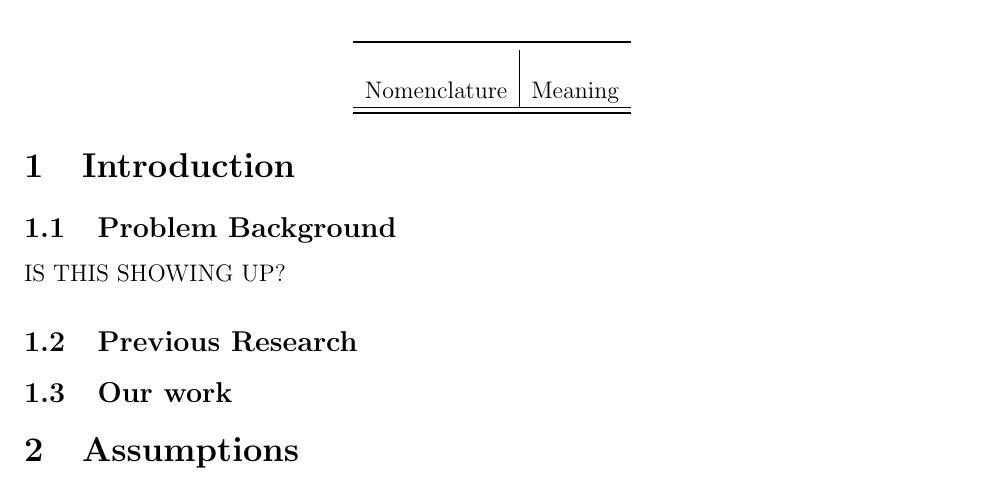
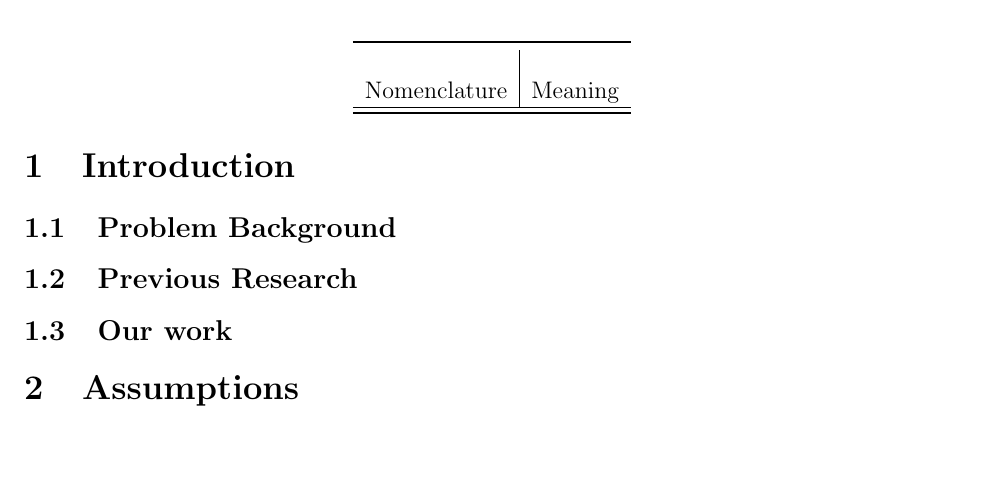
Before and after one commit to QiSunny/MCM-Problem-C, a LaTeX document (main.tex): part of page 2 of 2, cut so that both start at the same text, the shorter picture padded with empty space. Compiled offline with pdfLaTeX.

Commit message:
Updates from ShareLaTeX

```diff
--- a/main.tex
+++ b/main.tex
@@ -123,7 +123,6 @@
 \label{sec:introduction}
 \subsection{Problem Background}
 
-IS THIS SHOWING UP?
 
 \subsection{Previous Research}
 
```
